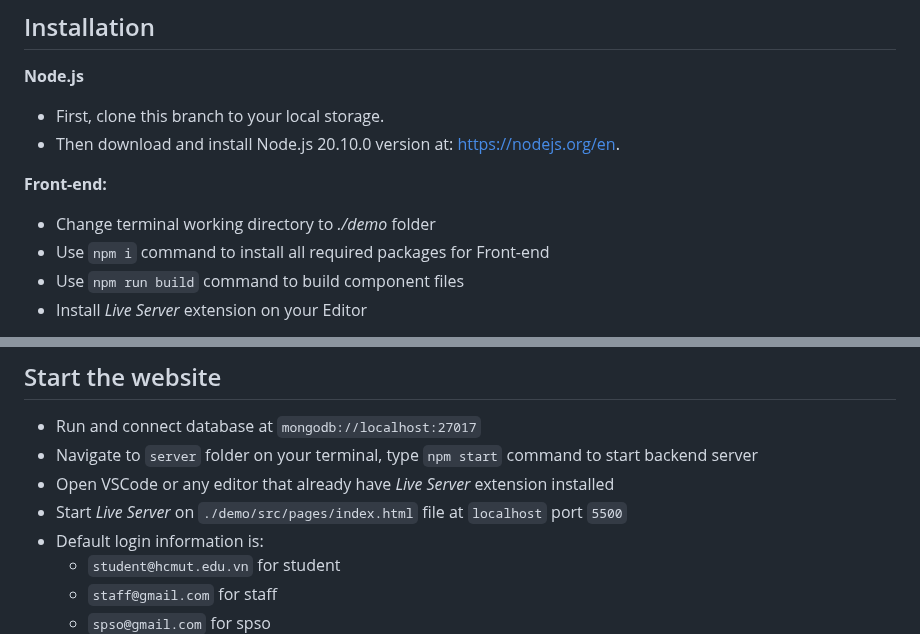
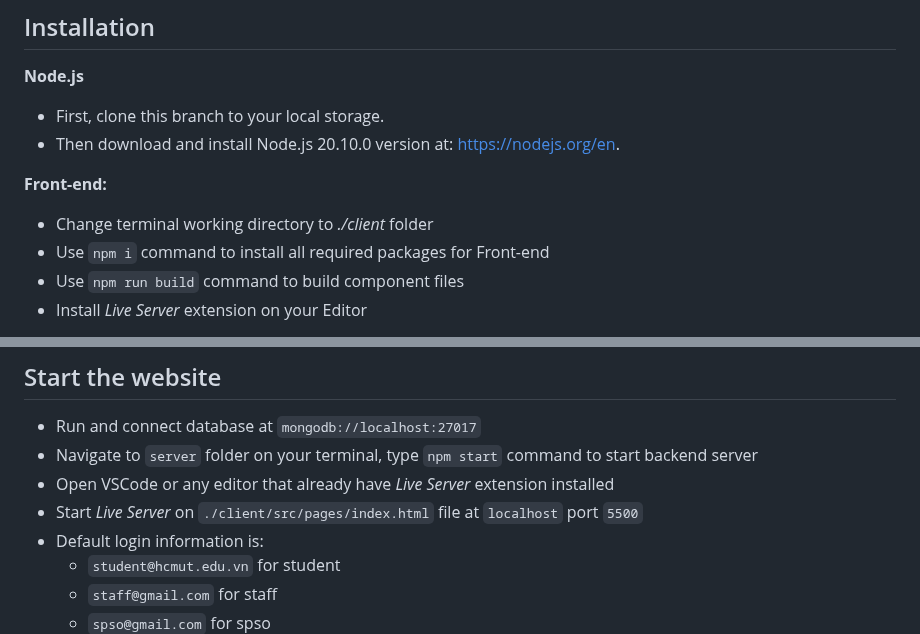
Before and after one commit to droussielle/ssps, a Markdown page: README.md, 2 parts joined by grey strips. Rendered like a GitHub page.

```diff
--- a/README.md
+++ b/README.md
@@ -22,7 +22,7 @@ students in its campuses to print their documents.
   - Then download and install Node.js 20.10.0 version at: https://nodejs.org/en.
 
 **Front-end:**
-  - Change terminal working directory to *./demo* folder
+  - Change terminal working directory to *./client* folder
   - Use `npm i` command to install all required packages for Front-end
   - Use `npm run build` command to build component files
   - Install *Live Server* extension on your Editor
@@ -51,7 +51,7 @@ Notice:
 - Run and connect database at `mongodb://localhost:27017`
 - Navigate to `server` folder on your terminal, type `npm start` command to start backend server
 - Open VSCode or any editor that already have *Live Server* extension installed
-- Start *Live Server* on `./demo/src/pages/index.html` file at `localhost` port `5500`
+- Start *Live Server* on `./client/src/pages/index.html` file at `localhost` port `5500`
 - Default login information is:
   - `student@hcmut.edu.vn` for student
   - `staff@gmail.com` for staff
```
